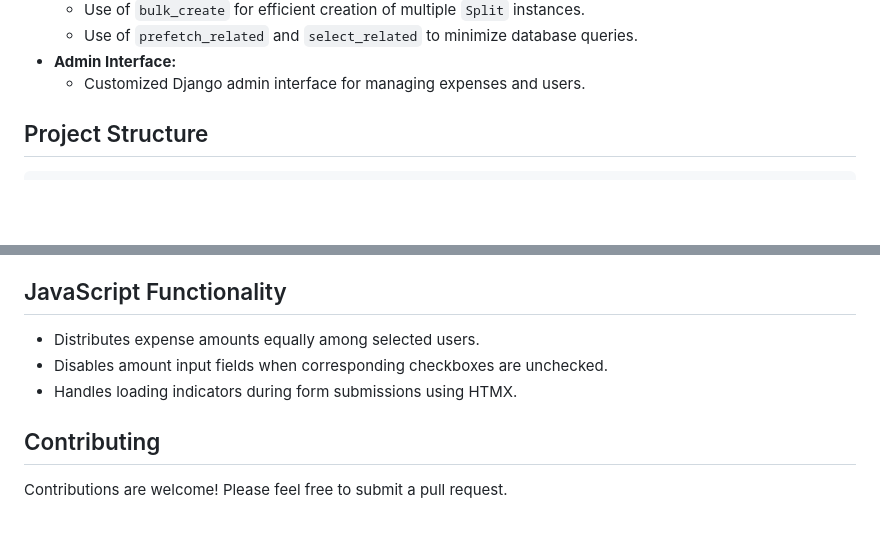
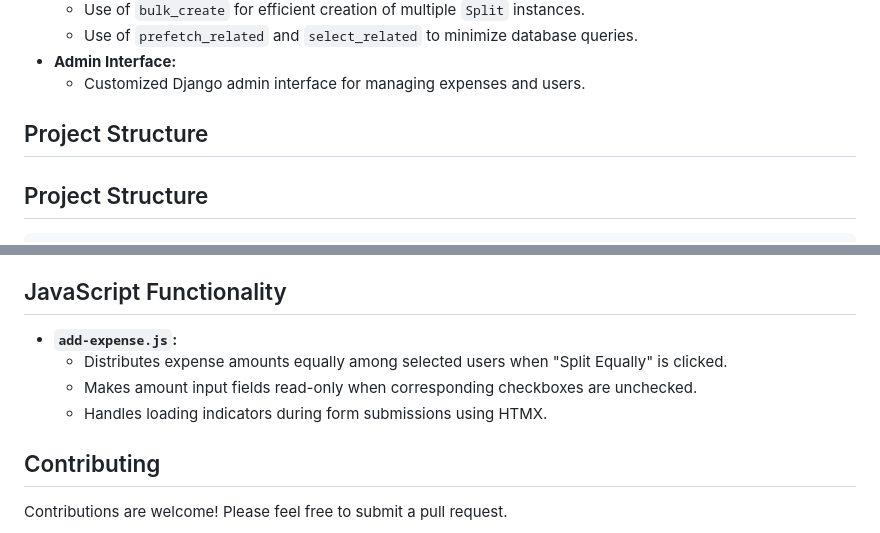
Before and after one commit to RubeshChandar/split-wisely, a Markdown page: README.md, 2 parts joined by grey strips. Rendered like a GitHub page; blank space fills up the shorter version.

Commit message:
Update README.md after signals

````diff
--- a/README.md
+++ b/README.md
@@ -18,6 +18,8 @@ This project is a clone of the popular expense-splitting application, Splitwise.
     * Use of `prefetch_related` and `select_related` to minimize database queries.
 * **Admin Interface:**
     * Customized Django admin interface for managing expenses and users.
+
+## Project Structure
 
 ## Project Structure
 ```
@@ -123,9 +125,10 @@ split-wisely/
 
 ## JavaScript Functionality
 
-* Distributes expense amounts equally among selected users.
-* Disables amount input fields when corresponding checkboxes are unchecked.
-* Handles loading indicators during form submissions using HTMX.
+* **`add-expense.js`:**
+    * Distributes expense amounts equally among selected users when "Split Equally" is clicked.
+    * Makes amount input fields read-only when corresponding checkboxes are unchecked.
+    * Handles loading indicators during form submissions using HTMX.
 
 ## Contributing
 
````
